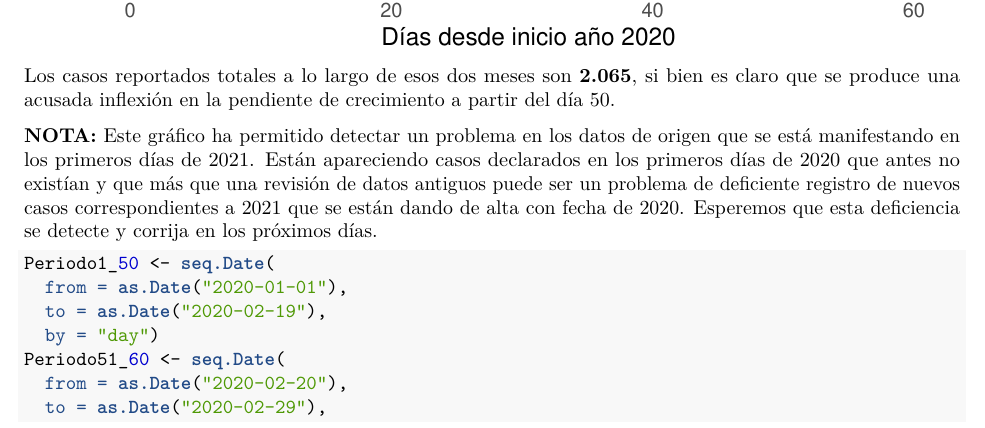
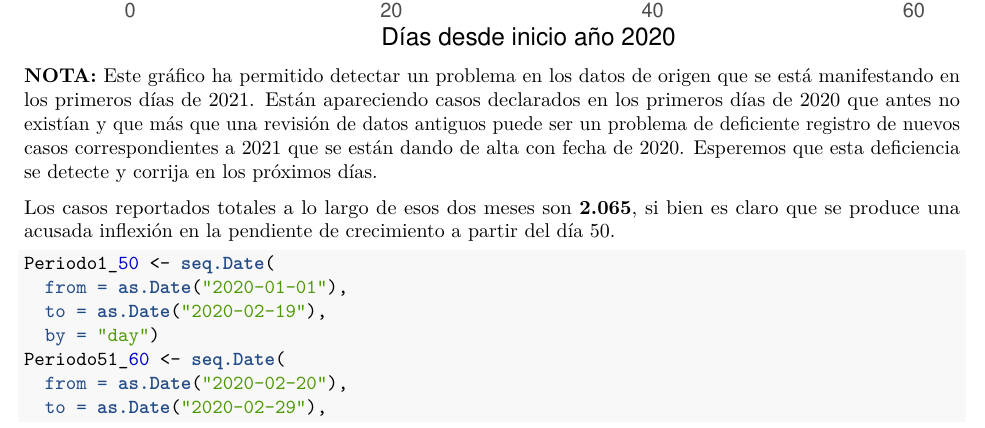
Before and after one commit to JuanMatorras/Covid-19, an R Markdown document (AnalisisCovidEspaña.Rmd): part of page 6 of 23, cut so that both start at the same text. The pictures show the output file AnalisisCovidEspaña.pdf that the author committed with the source.

Commit message:
Modified position of paragraph with note about bad data

````diff
--- a/AnalisisCovidEspaña.Rmd
+++ b/AnalisisCovidEspaña.Rmd
@@ -153,9 +153,9 @@ d <- d + scale_y_continuous(labels=function(n){format(n, scientific=FALSE,
 d + geom_col()
 ```
 
+**NOTA:** Este gráfico ha permitido detectar un problema en los datos de origen que se está manifestando en los primeros días de 2021. Están apareciendo casos declarados en los primeros días de 2020 que antes no existían y que más que una revisión de datos antiguos puede ser un problema de deficiente registro de nuevos casos correspondientes a 2021 que se están dando de alta con fecha de 2020. Esperemos que esta deficiencia se detecte y corrija en los próximos días.
+
 Los casos reportados totales a lo largo de esos dos meses son **`r format(TotalCasosEF, big.mark = ".", decimal.mark = ",")`**, si bien es claro que se produce una acusada inflexión en la pendiente de crecimiento a partir del día 50.
-
-**NOTA:** Este gráfico ha permitido detectar un problema en los datos de origen que se está manifestando en los primeros días de 2021. Están apareciendo casos declarados en los primeros días de 2020 que antes no existían y que más que una revisión de datos antiguos puede ser un problema de deficiente registro de nuevos casos correspondientes a 2021 que se están dando de alta con fecha de 2020. Esperemos que esta deficiencia se detecte y corrija en los próximos días.
 
 ```{r Primeros 50+10 días}
 Periodo1_50 <- seq.Date(
````
Also changed, not shown: AnalisisCovidEspaña_SinCodigo.Rmd (+2 -3 lines), AnalisisCovidEspaña.pdf, AnalisisCovidEspaña_SinCodigo.pdf, AnalisisCovidEspaña.Rmd (1 more changed lines).
